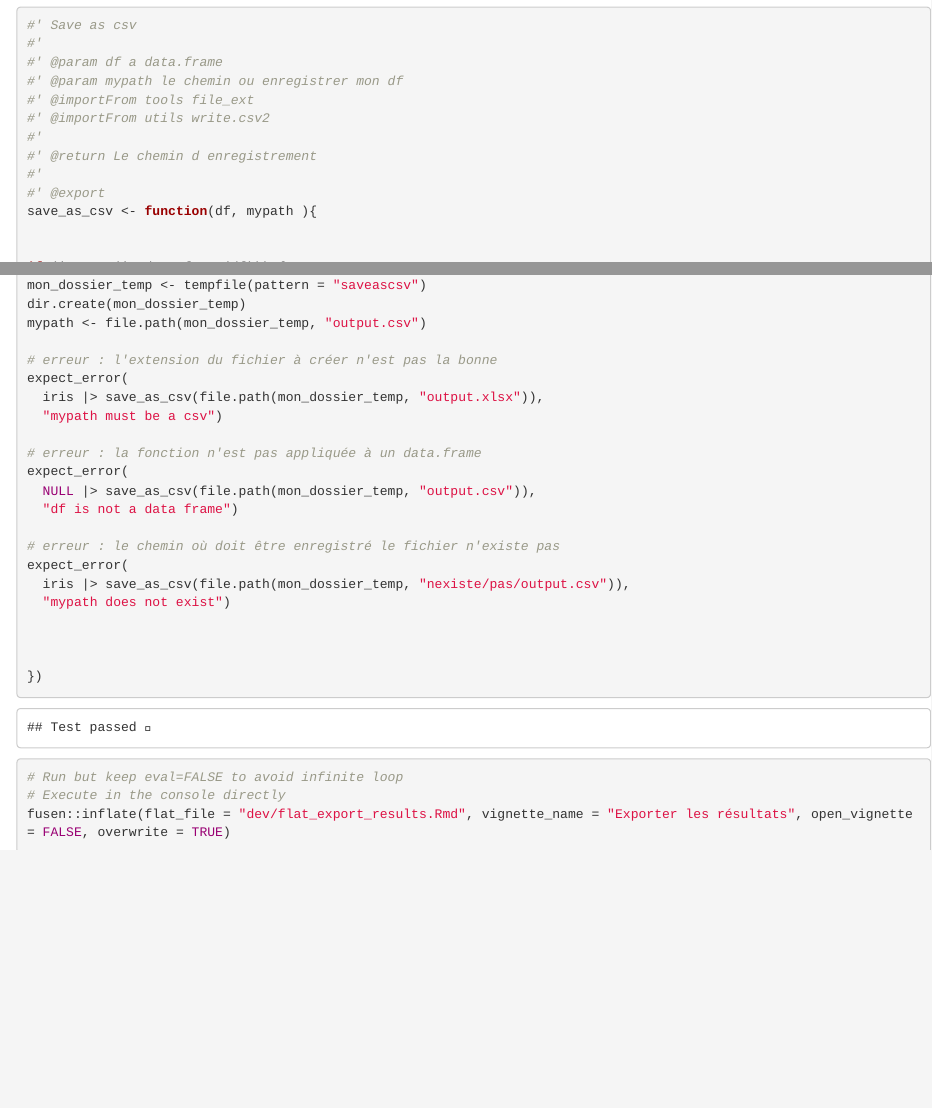
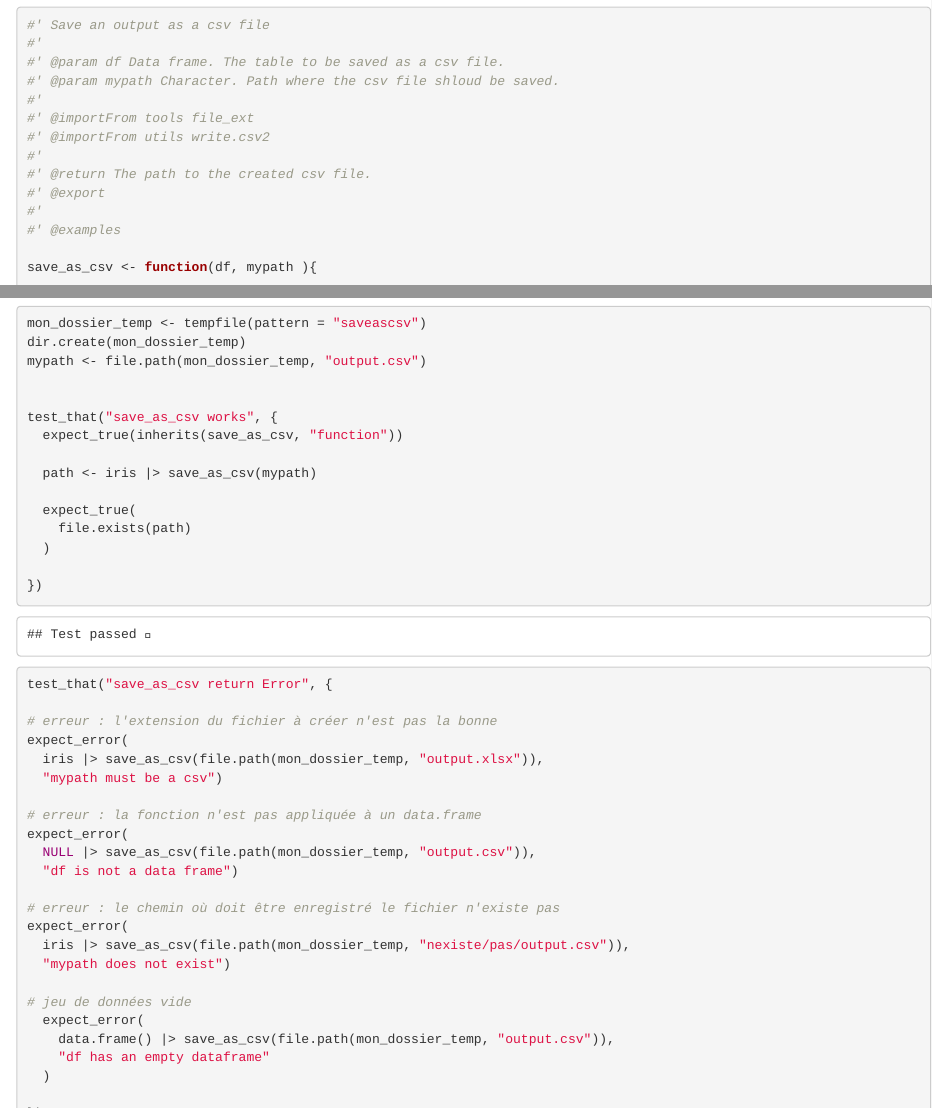
Before and after one commit to MurielleDelmotte/squirrels, an R Markdown document (dev/flat_export_results.Rmd): the page in a window 1100 px wide, from 920 px down, and a second part further down, joined at a grey line. Rendered offline with R 4.5, knitr and Pandoc, with nearby package versions; code that draws random numbers runs with fixed seeds of ours; some code elsewhere in the file could not run offline.

Commit message:
feat: improve save_as_csv
-test unitaire
- documentation

````diff
--- a/dev/flat_export_results.Rmd
+++ b/dev/flat_export_results.Rmd
@@ -61,16 +61,19 @@ mypath
 
 
 ```{r function-save_as_csv}
-#' Save as csv
+#' Save an output as a csv file
 #'
-#' @param df a data.frame
-#' @param mypath le chemin ou enregistrer mon df
+#' @param df Data frame. The table to be saved as a csv file.
+#' @param mypath Character. Path where the csv file shloud be saved.
+#'
 #' @importFrom tools file_ext
 #' @importFrom utils write.csv2
 #'
-#' @return Le chemin d enregistrement
+#' @return The path to the created csv file.
+#' @export
 #'
-#' @export
+#' @examples
+
 save_as_csv <- function(df, mypath ){
 
 
@@ -110,13 +113,24 @@ unlink(mypath)
 ```
 
 ```{r tests-save_as_csv}
-test_that("save_as_csv works", {
-  expect_true(inherits(save_as_csv, "function"))
-
 
 mon_dossier_temp <- tempfile(pattern = "saveascsv")
 dir.create(mon_dossier_temp)
 mypath <- file.path(mon_dossier_temp, "output.csv")
+
+
+test_that("save_as_csv works", {
+  expect_true(inherits(save_as_csv, "function"))
+
+  path <- iris |> save_as_csv(mypath)
+
+  expect_true(
+    file.exists(path)
+  )
+
+})
+
+test_that("save_as_csv return Error", {
 
 # erreur : l'extension du fichier à créer n'est pas la bonne
 expect_error(
@@ -133,7 +147,11 @@ expect_error(
   iris |> save_as_csv(file.path(mon_dossier_temp, "nexiste/pas/output.csv")),
   "mypath does not exist")
 
-
+# jeu de données vide
+  expect_error(
+    data.frame() |> save_as_csv(file.path(mon_dossier_temp, "output.csv")),
+    "df has an empty dataframe"
+  )
 
 })
 ```
````
Also changed, not shown: R/save_as_csv.R (+7 -5 lines), 2 other files.
